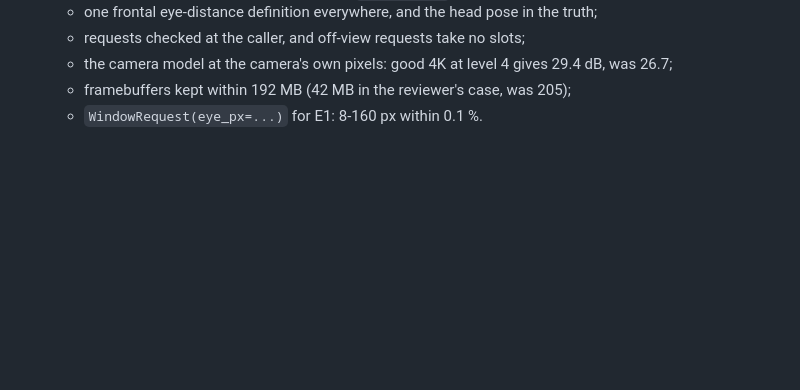
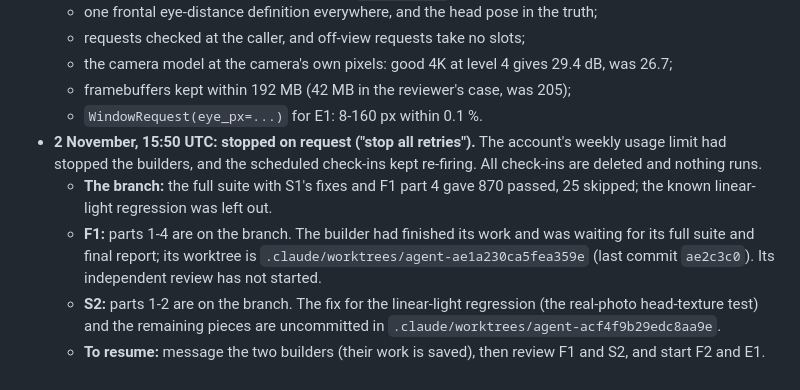
Before and after one commit to j-moeller/bifold-demo, a Markdown page: docs/research/face_recognition_focus.md, the part around the change. Drawn GitHub-style; blank space fills up the shorter version.

Commit message:
Plan: progress log, work stopped on request; where each step stands
Co-Authored-By: Claude Opus 5.5 <noreply@anthropic.com>
Claude-Session: https://claude.ai/code/session_01B99J6LuDFd7VnzjjcAYtWv

```diff
--- a/docs/research/face_recognition_focus.md
+++ b/docs/research/face_recognition_focus.md
@@ -153,3 +153,15 @@ branch and pushed; its results go into the progress log.
   - the camera model at the camera's own pixels: good 4K at level 4 gives 29.4 dB, was 26.7;
   - framebuffers kept within 192 MB (42 MB in the reviewer's case, was 205);
   - `WindowRequest(eye_px=...)` for E1: 8-160 px within 0.1 %.
+- **2 November, 15:50 UTC: stopped on request ("stop all retries").** The account's weekly usage limit had
+  stopped the builders, and the scheduled check-ins kept re-firing. All check-ins are deleted and nothing
+  runs.
+  - **The branch:** the full suite with S1's fixes and F1 part 4 gave 870 passed, 25 skipped; the known
+    linear-light regression was left out.
+  - **F1:** parts 1-4 are on the branch. The builder had finished its work and was waiting for its full suite
+    and final report; its worktree is `.claude/worktrees/agent-ae1a230ca5fea359e` (last commit `ae2c3c0`). Its
+    independent review has not started.
+  - **S2:** parts 1-2 are on the branch. The fix for the linear-light regression (the real-photo head-texture
+    test) and the remaining pieces are uncommitted in `.claude/worktrees/agent-acf4f9b29edc8aa9e`.
+  - **To resume:** message the two builders (their work is saved), then review F1 and S2, and start F2 and
+    E1.
```
